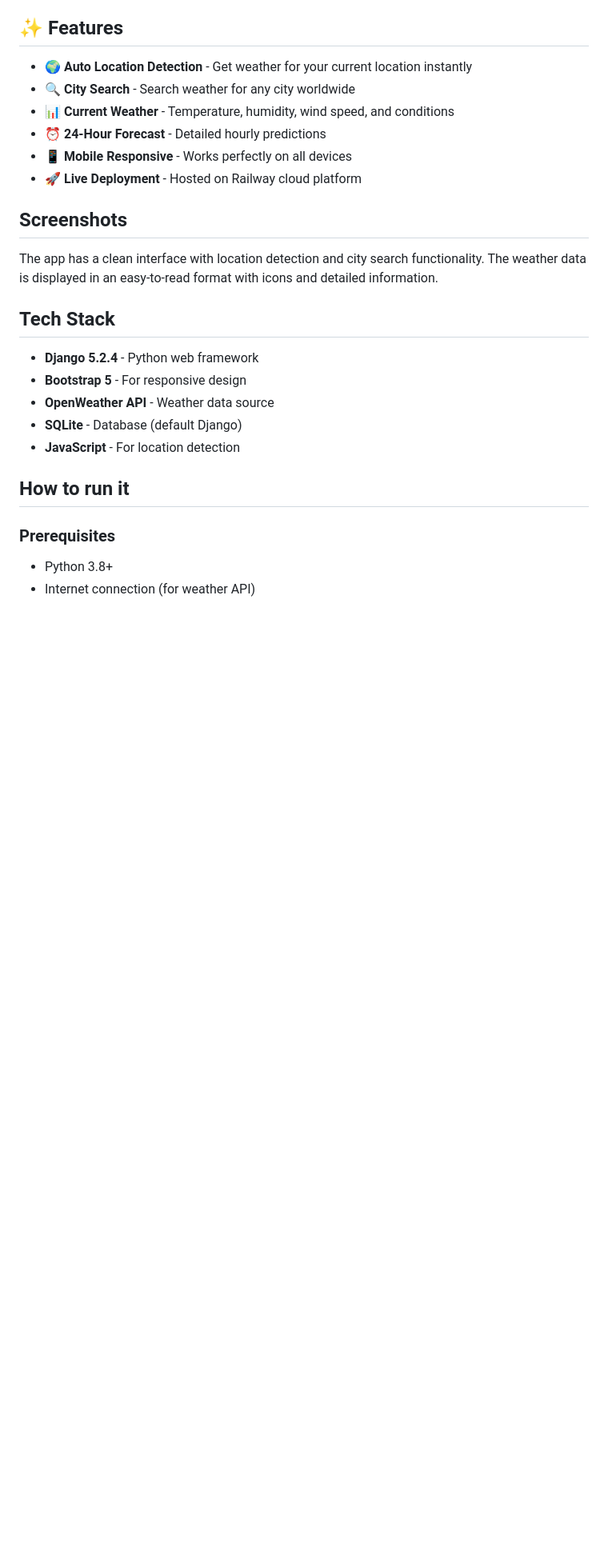
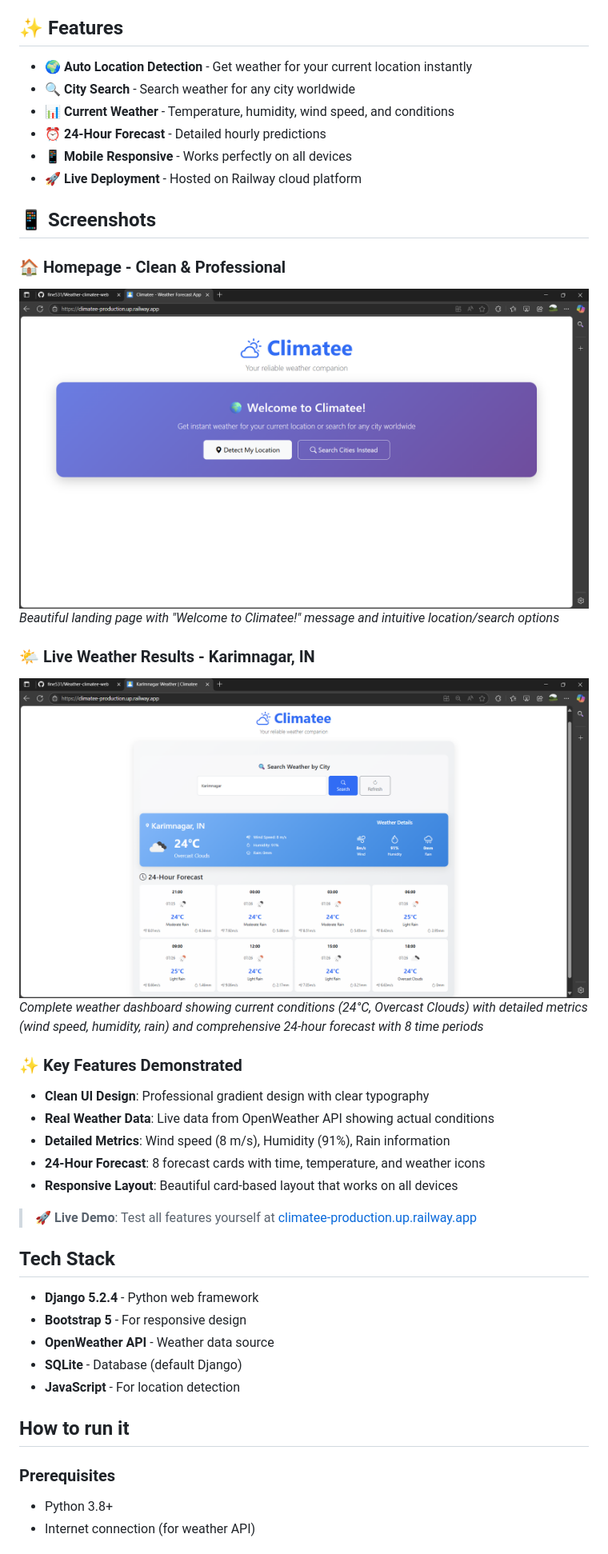
Before and after one commit to fine531/Weather-climatee-web, a Markdown page: README.md, the part around the change. Shown: that part at 80% size. Rendered like a GitHub page; pictures changed too: images/desktop-home.png (added), images/weather-display.png (added); blank space fills up the shorter version.

Commit message:
Add professional screenshots and enhance README with live demo images

```diff
--- a/README.md
+++ b/README.md
@@ -13,9 +13,24 @@ A simple weather web application built with Django that shows current weather an
 - 📱 **Mobile Responsive** - Works perfectly on all devices
 - 🚀 **Live Deployment** - Hosted on Railway cloud platform
 
-## Screenshots
+## 📱 Screenshots
 
-The app has a clean interface with location detection and city search functionality. The weather data is displayed in an easy-to-read format with icons and detailed information.
+### 🏠 Homepage - Clean & Professional
+![Desktop Homepage](./images/desktop-home.png)
+*Beautiful landing page with "Welcome to Climatee!" message and intuitive location/search options*
+
+### 🌤️ Live Weather Results - Karimnagar, IN
+![Weather Details](./images/weather-display.png)
+*Complete weather dashboard showing current conditions (24°C, Overcast Clouds) with detailed metrics (wind speed, humidity, rain) and comprehensive 24-hour forecast with 8 time periods*
+
+### ✨ Key Features Demonstrated
+- **Clean UI Design**: Professional gradient design with clear typography
+- **Real Weather Data**: Live data from OpenWeather API showing actual conditions
+- **Detailed Metrics**: Wind speed (8 m/s), Humidity (91%), Rain information
+- **24-Hour Forecast**: 8 forecast cards with time, temperature, and weather icons
+- **Responsive Layout**: Beautiful card-based layout that works on all devices
+
+> **🚀 Live Demo**: Test all features yourself at [climatee-production.up.railway.app](https://climatee-production.up.railway.app)
 
 ## Tech Stack
 
```
